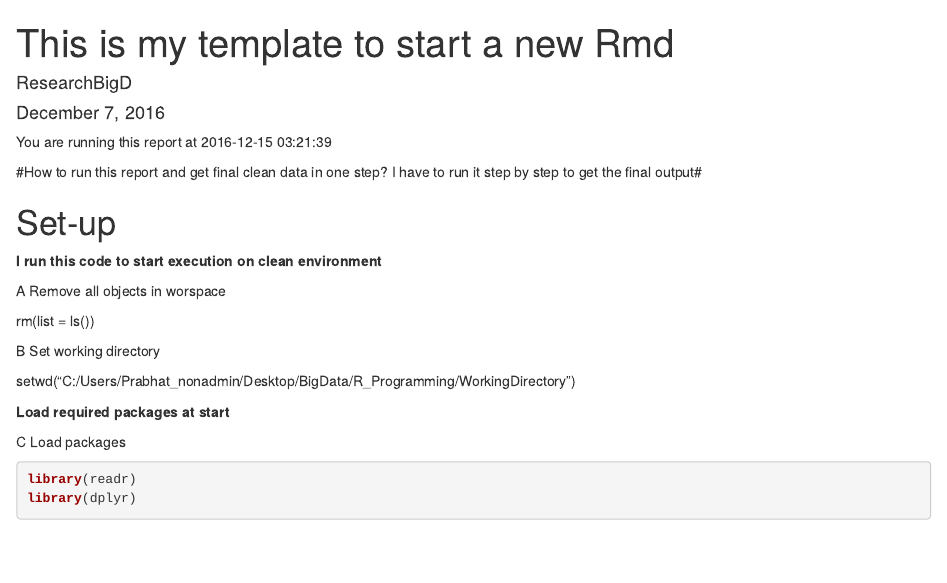
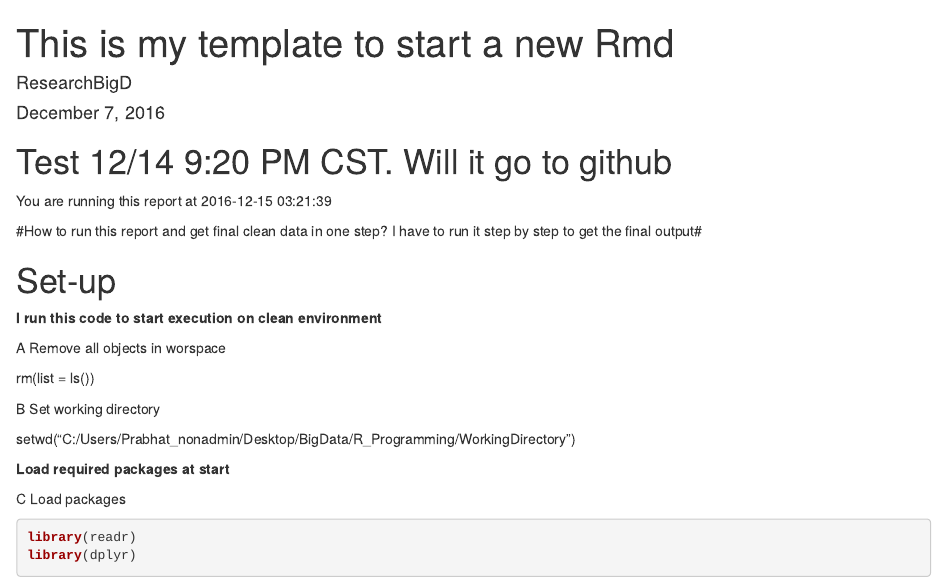
Before and after one commit to ResearchBigD/Springboard_Foundataion_DataScience, an R Markdown document (Template.Rmd): the page in a window 1100 px wide, from its top. Rendered offline with R 4.5, knitr and Pandoc, with nearby package versions.

Commit message:
Test 9:20 PM CST
No change in Exc2, changed Template

```diff
--- a/Template.Rmd
+++ b/Template.Rmd
@@ -4,6 +4,8 @@ author: "ResearchBigD"
 date: "December 7, 2016"
 output: html_document
 ---
+
+# Test 12/14 9:20 PM CST. Will it go to github
 
 You are running this report at `r Sys.time()`
 
```
Also changed, not shown: DataWrang_Exc2_Titanic.html (added).
